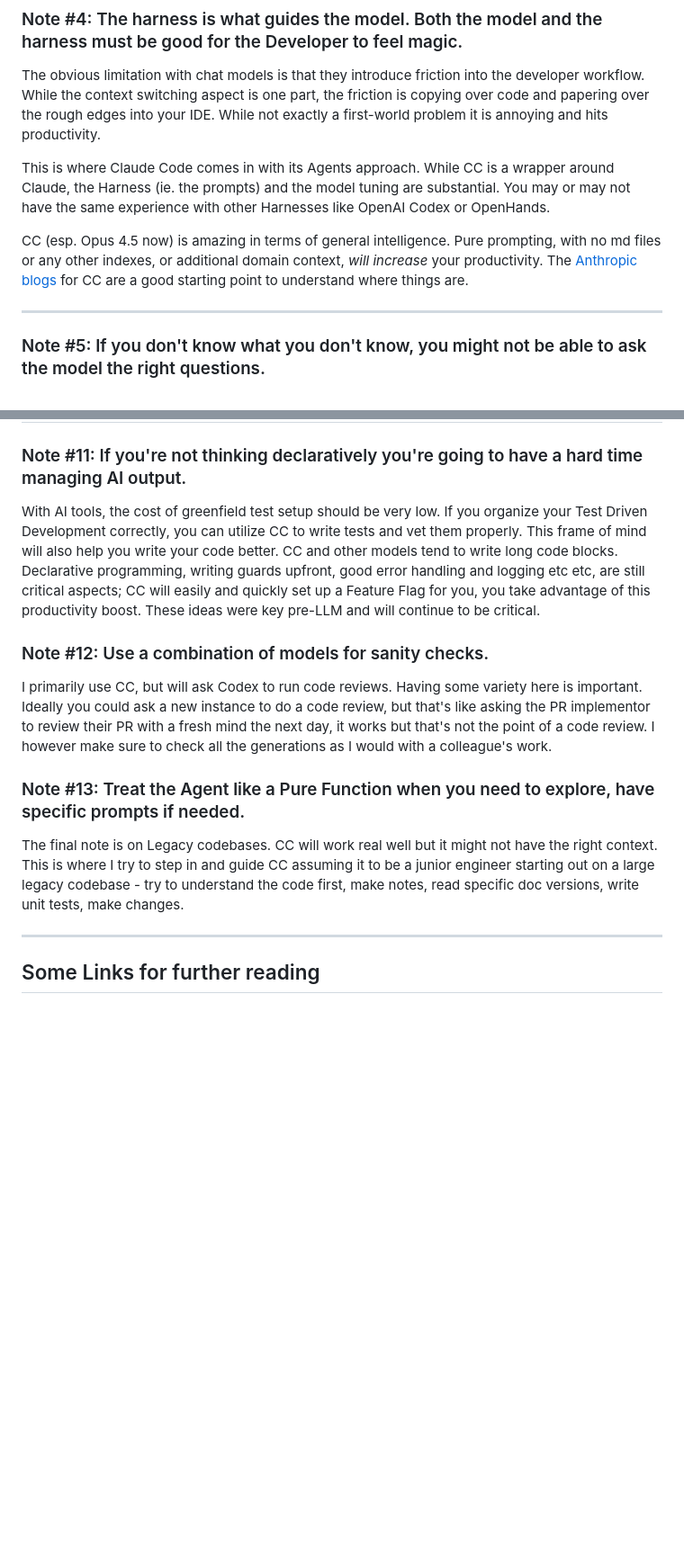
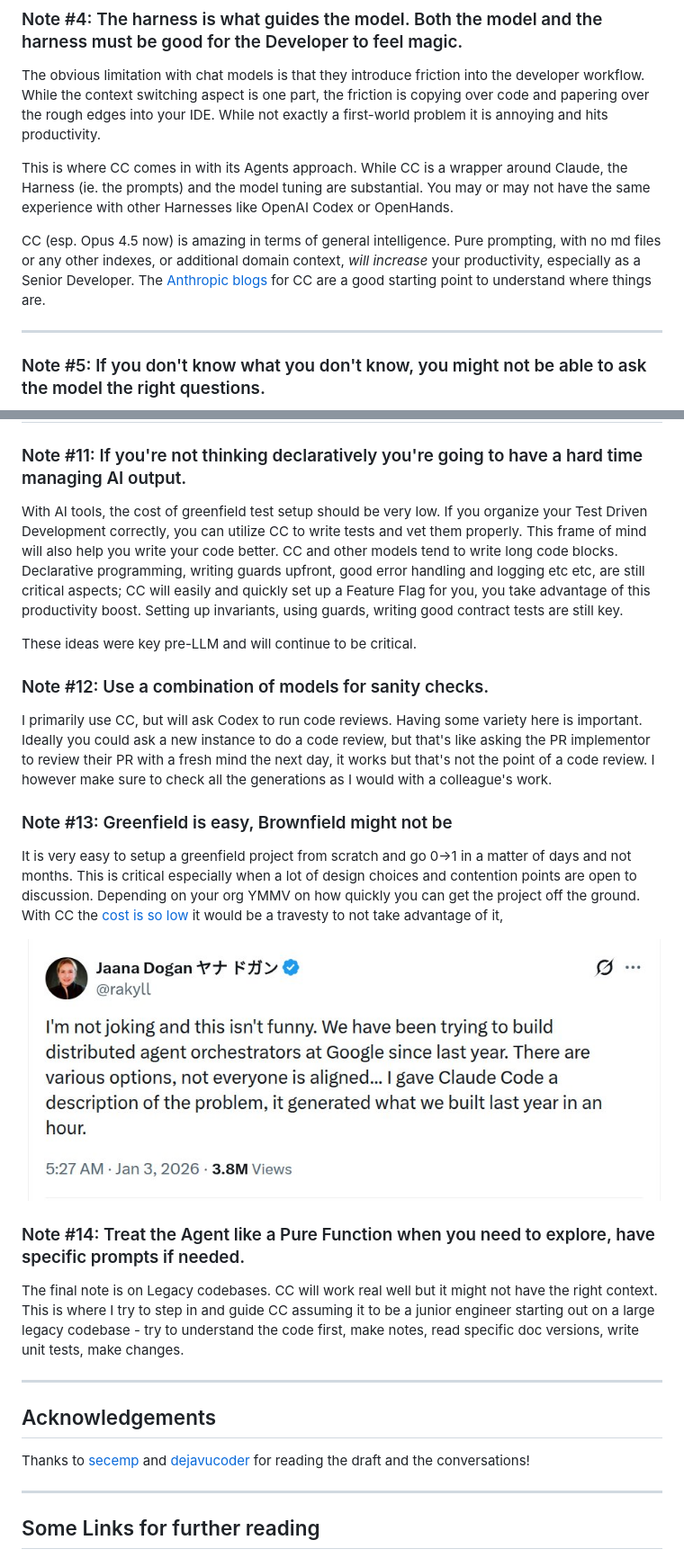
Before and after one commit to teltam/teltam.github.io, a Markdown page: md/using-cc.md, 2 parts joined by grey strips. Shown at 90% size. Rendered like a GitHub page; pictures changed too: media/jaana-dogan-post-claude-code.jpg (added); blank space fills up the shorter version.

```diff
--- a/md/using-cc.md
+++ b/md/using-cc.md
@@ -69,9 +73,9 @@ If I go from prompting -> add tools -> utilize on-demand scripts, the next logic
 
 The obvious limitation with chat models is that they introduce friction into the developer workflow. While the context switching aspect is one part, the friction is copying over code and papering over the rough edges into your IDE. While not exactly a first-world problem it is annoying and hits productivity.
 
-This is where Claude Code comes in with its Agents approach. While CC is a wrapper around Claude, the Harness (ie. the prompts) and the model tuning are substantial. You may or may not have the same experience with other Harnesses like OpenAI Codex or OpenHands.
+This is where CC comes in with its Agents approach. While CC is a wrapper around Claude, the Harness (ie. the prompts) and the model tuning are substantial. You may or may not have the same experience with other Harnesses like OpenAI Codex or OpenHands.
 
-CC (esp. Opus 4.5 now) is amazing in terms of general intelligence. Pure prompting, with no md files or any other indexes, or additional domain context, *will increase* your productivity. The [Anthropic blogs](https://claude.com/blog) for CC are a good starting point to understand where things are.
+CC (esp. Opus 4.5 now) is amazing in terms of general intelligence. Pure prompting, with no md files or any other indexes, or additional domain context, *will increase* your productivity, especially as a Senior Developer. The [Anthropic blogs](https://claude.com/blog) for CC are a good starting point to understand where things are.
 
 ----
 
@@ -133,17 +139,30 @@ When dealing with code, having a test suite is critical. Otherwise, as is often
 
 ### Note \#11: If you're not thinking declaratively you're going to have a hard time managing AI output.
 
-With AI tools, the cost of greenfield test setup should be very low. If you organize your Test Driven Development correctly, you can utilize CC to write tests and vet them properly. This frame of mind will also help you write your code better. CC and other models tend to write long code blocks. Declarative programming, writing guards upfront, good error handling and logging etc etc, are still critical aspects; CC will easily and quickly set up a Feature Flag for you, you take advantage of this productivity boost. These ideas were key pre-LLM and will continue to be critical.
+With AI tools, the cost of greenfield test setup should be very low. If you organize your Test Driven Development correctly, you can utilize CC to write tests and vet them properly. This frame of mind will also help you write your code better. CC and other models tend to write long code blocks. Declarative programming, writing guards upfront, good error handling and logging etc etc, are still critical aspects; CC will easily and quickly set up a Feature Flag for you, you take advantage of this productivity boost. Setting up invariants, using guards, writing good contract tests are still key.
+
+These ideas were key pre-LLM and will continue to be critical.
 
 ### Note \#12: Use a combination of models for sanity checks.
 
 I primarily use CC, but will ask Codex to run code reviews. Having some variety here is important. Ideally you could ask a new instance to do a code review, but that's like asking the PR implementor to review their PR with a fresh mind the next day, it works but that's not the point of a code review. I however make sure to check all the generations as I would with a colleague's work.
 
-### Note \#13: Treat the Agent like a Pure Function when you need to explore, have specific prompts if needed.
+### Note \#13: Greenfield is easy, Brownfield might not be
+
+It is very easy to setup a greenfield project from scratch and go 0->1 in a matter of days and not months. This is critical especially when a lot of design choices and contention points are open to discussion. Depending on your org YMMV on how quickly you can get the project off the ground. With CC the [cost is so low](https://x.com/rakyll/status/2007239758158975130) it would be a travesty to not take advantage of it,
+
+![](/media/jaana-dogan-post-claude-code.jpg)
+### Note \#14: Treat the Agent like a Pure Function when you need to explore, have specific prompts if needed.
 
 The final note is on Legacy codebases. CC will work real well but it might not have the right context. This is where I try to step in and guide CC assuming it to be a junior engineer starting out on a large legacy codebase - try to understand the code first, make notes, read specific doc versions, write unit tests, make changes.
 
 ----
+
+## Acknowledgements
+Thanks to [secemp](https://x.com/secemp9) and [dejavucoder](https://twitter.com/dejavucoder) for reading the draft and the conversations!
+
+----
+
 ## Some Links for further reading
 1. For a slaphappy introduction to CC checkout this [guide](https://sankalp.bearblog.dev/my-experience-with-claude-code-20-and-how-to-get-better-at-using-coding-agents/) from my moot [dejavucoder](https://twitter.com/dejavucoder).
 2. [Context Engineering for AI Agents: Lessons from Building Manus](https://manus.im/blog/Context-Engineering-for-AI-Agents-Lessons-from-Building-Manus)
```
Also changed, not shown: other parts of md/using-cc.md (+29 -23 lines), media/boris-cherny-claude-code.png (added), media/secemp-continual-learning-take.png (added), 1 other file.
